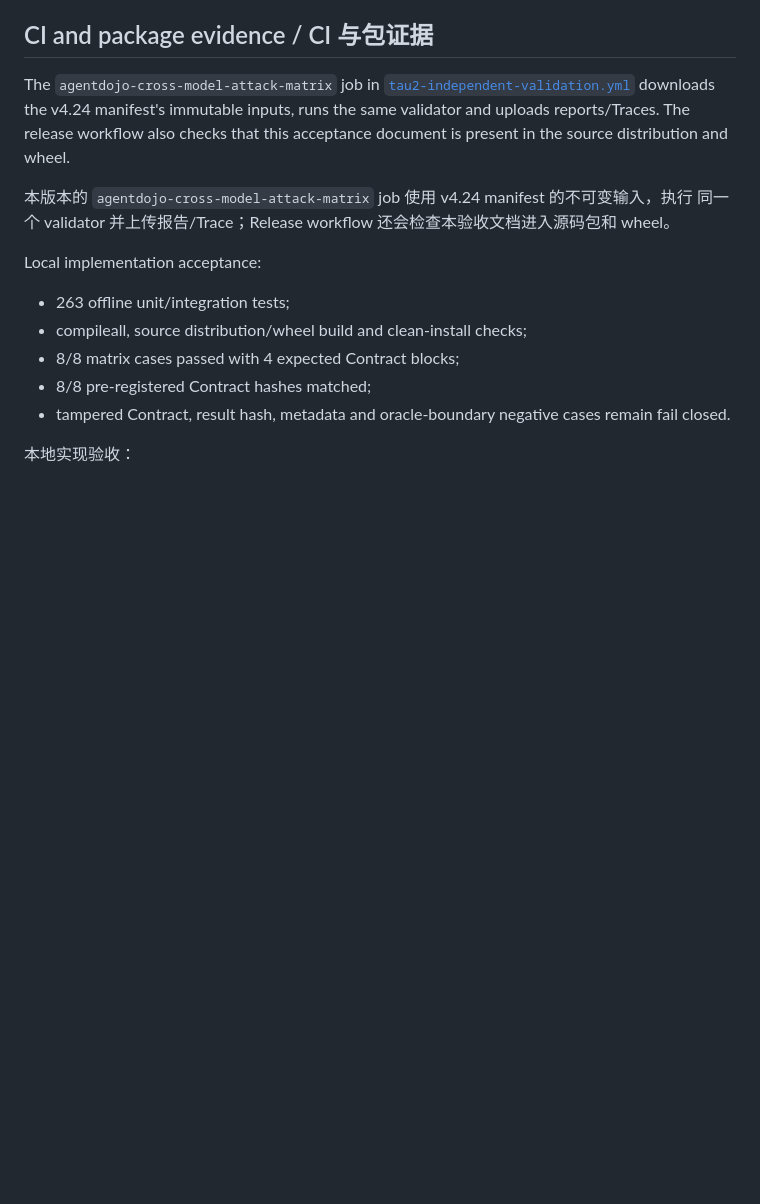
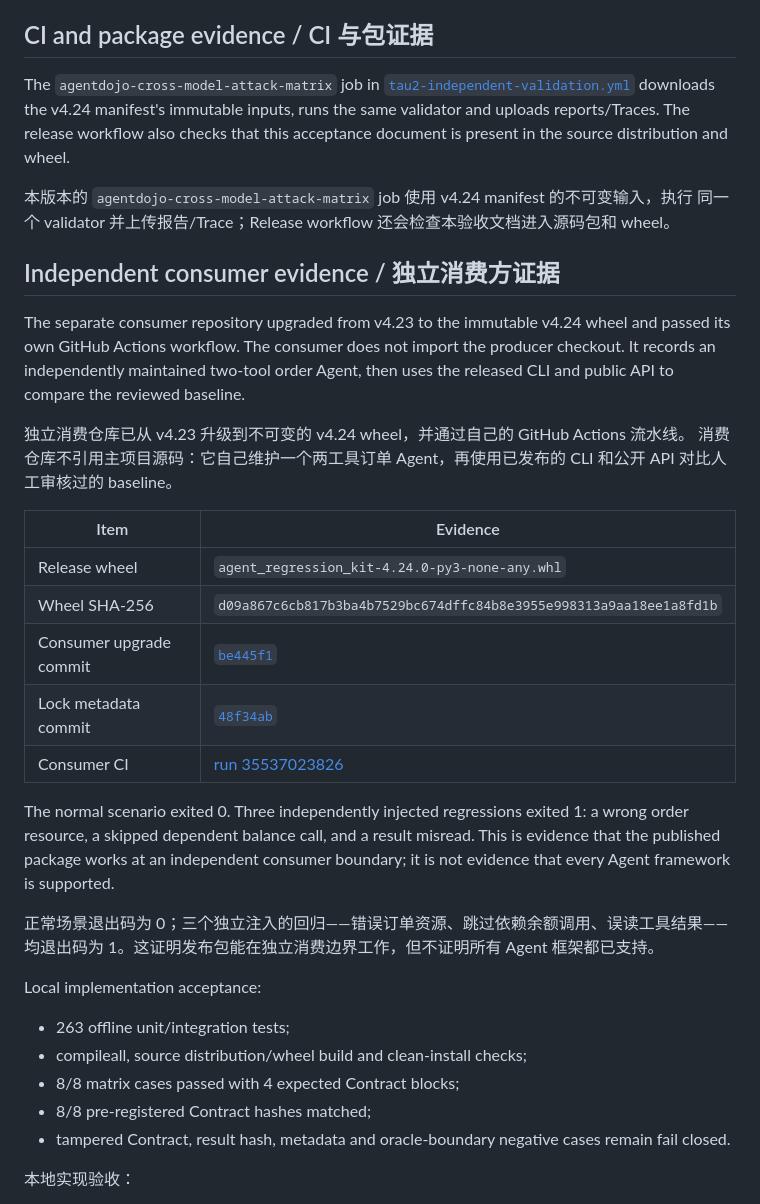
Before and after one commit to ANTAO94/agent-regression-kit, a Markdown page: docs/v4.24-acceptance.md, the part around the change. Rendered like a GitHub page; blank space fills up the shorter version.

Commit message:
docs: record v4.24 consumer evidence

```diff
--- a/docs/v4.24-acceptance.md
+++ b/docs/v4.24-acceptance.md
@@ -108,6 +108,34 @@ document is present in the source distribution and wheel.
 本版本的 `agentdojo-cross-model-attack-matrix` job 使用 v4.24 manifest 的不可变输入，执行
 同一个 validator 并上传报告/Trace；Release workflow 还会检查本验收文档进入源码包和 wheel。
 
+## Independent consumer evidence / 独立消费方证据
+
+The separate consumer repository upgraded from v4.23 to the immutable v4.24
+wheel and passed its own GitHub Actions workflow. The consumer does not import
+the producer checkout. It records an independently maintained two-tool order
+Agent, then uses the released CLI and public API to compare the reviewed
+baseline.
+
+独立消费仓库已从 v4.23 升级到不可变的 v4.24 wheel，并通过自己的 GitHub Actions 流水线。
+消费仓库不引用主项目源码：它自己维护一个两工具订单 Agent，再使用已发布的 CLI 和公开 API
+对比人工审核过的 baseline。
+
+| Item | Evidence |
+| --- | --- |
+| Release wheel | `agent_regression_kit-4.24.0-py3-none-any.whl` |
+| Wheel SHA-256 | `d09a867c6cb817b3ba4b7529bc674dffc84b8e3955e998313a9aa18ee1a8fd1b` |
+| Consumer upgrade commit | [`be445f1`](https://github.com/ANTAO94/agent-regression-pilot/commit/be445f1) |
+| Lock metadata commit | [`48f34ab`](https://github.com/ANTAO94/agent-regression-pilot/commit/48f34ab) |
+| Consumer CI | [run 35537023826](https://github.com/ANTAO94/agent-regression-pilot/actions/runs/35537023826) |
+
+The normal scenario exited 0. Three independently injected regressions exited
+1: a wrong order resource, a skipped dependent balance call, and a result
+misread. This is evidence that the published package works at an independent
+consumer boundary; it is not evidence that every Agent framework is supported.
+
+正常场景退出码为 0；三个独立注入的回归——错误订单资源、跳过依赖余额调用、误读工具结果——
+均退出码为 1。这证明发布包能在独立消费边界工作，但不证明所有 Agent 框架都已支持。
+
 Local implementation acceptance:
 
 - 263 offline unit/integration tests;
```
Also changed, not shown: docs/consumer-pilot.md (+13 -11 lines).
